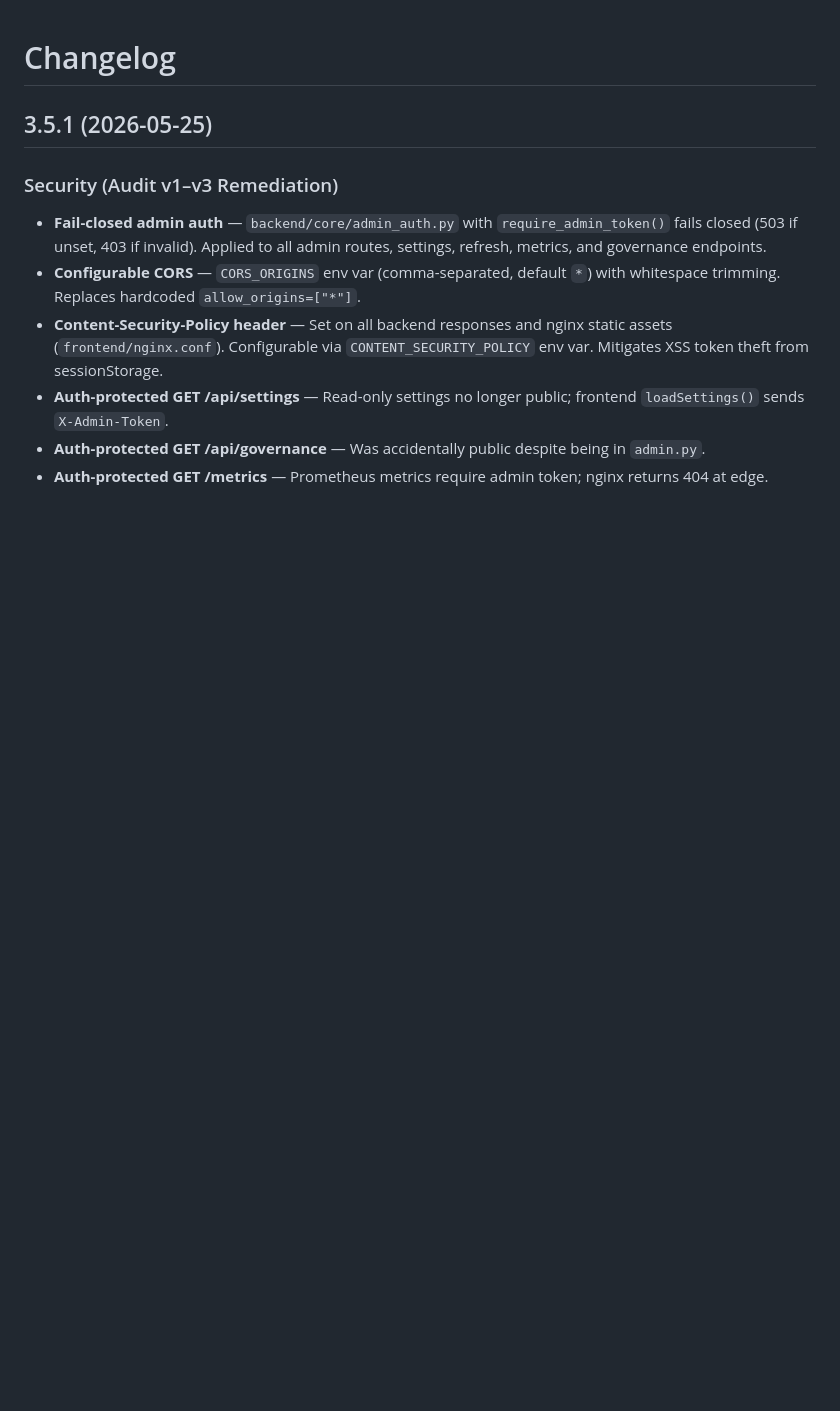
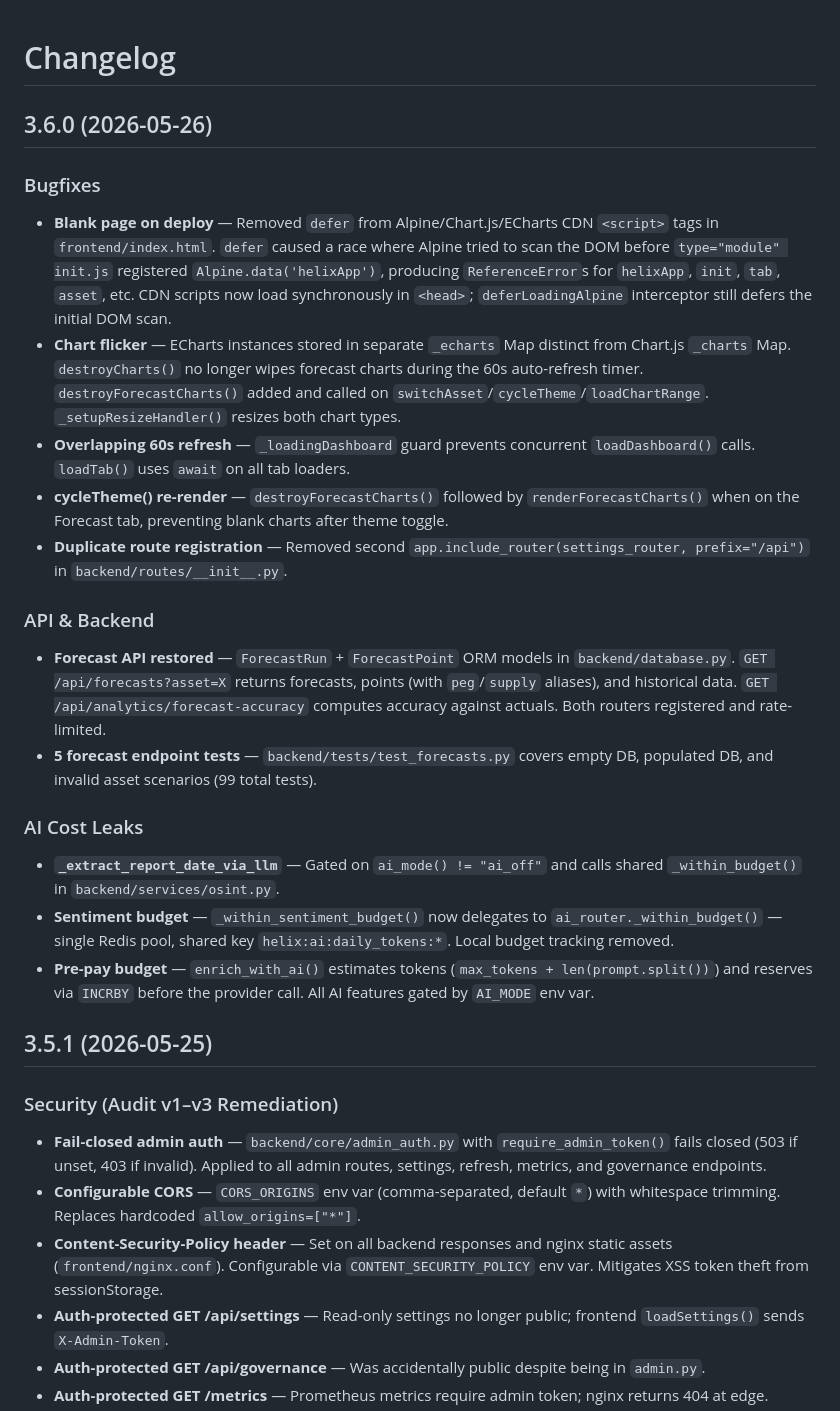
Before and after one commit to withkeshav/helix-signal, a Markdown page: CHANGELOG.md, the part around the change. GitHub-like rendering; blank space fills up the shorter version.

```diff
--- a/CHANGELOG.md
+++ b/CHANGELOG.md
@@ -1,4 +1,25 @@
 # Changelog
+
+## 3.6.0 (2026-05-26)
+
+### Bugfixes
+
+- **Blank page on deploy** — Removed `defer` from Alpine/Chart.js/ECharts CDN `<script>` tags in `frontend/index.html`. `defer` caused a race where Alpine tried to scan the DOM before `type="module" init.js` registered `Alpine.data('helixApp')`, producing `ReferenceError`s for `helixApp`, `init`, `tab`, `asset`, etc. CDN scripts now load synchronously in `<head>`; `deferLoadingAlpine` interceptor still defers the initial DOM scan.
+- **Chart flicker** — ECharts instances stored in separate `_echarts` Map distinct from Chart.js `_charts` Map. `destroyCharts()` no longer wipes forecast charts during the 60s auto-refresh timer. `destroyForecastCharts()` added and called on `switchAsset`/`cycleTheme`/`loadChartRange`. `_setupResizeHandler()` resizes both chart types.
+- **Overlapping 60s refresh** — `_loadingDashboard` guard prevents concurrent `loadDashboard()` calls. `loadTab()` uses `await` on all tab loaders.
+- **cycleTheme() re-render** — `destroyForecastCharts()` followed by `renderForecastCharts()` when on the Forecast tab, preventing blank charts after theme toggle.
+- **Duplicate route registration** — Removed second `app.include_router(settings_router, prefix="/api")` in `backend/routes/__init__.py`.
+
+### API & Backend
+
+- **Forecast API restored** — `ForecastRun` + `ForecastPoint` ORM models in `backend/database.py`. `GET /api/forecasts?asset=X` returns forecasts, points (with `peg`/`supply` aliases), and historical data. `GET /api/analytics/forecast-accuracy` computes accuracy against actuals. Both routers registered and rate-limited.
+- **5 forecast endpoint tests** — `backend/tests/test_forecasts.py` covers empty DB, populated DB, and invalid asset scenarios (99 total tests).
+
+### AI Cost Leaks
+
+- **`_extract_report_date_via_llm`** — Gated on `ai_mode() != "ai_off"` and calls shared `_within_budget()` in `backend/services/osint.py`.
+- **Sentiment budget** — `_within_sentiment_budget()` now delegates to `ai_router._within_budget()` — single Redis pool, shared key `helix:ai:daily_tokens:*`. Local budget tracking removed.
+- **Pre-pay budget** — `enrich_with_ai()` estimates tokens (`max_tokens + len(prompt.split())`) and reserves via `INCRBY` before the provider call. All AI features gated by `AI_MODE` env var.
 
 ## 3.5.1 (2026-05-25)
 
```
Also changed, not shown: README.md (+5 -7 lines).
